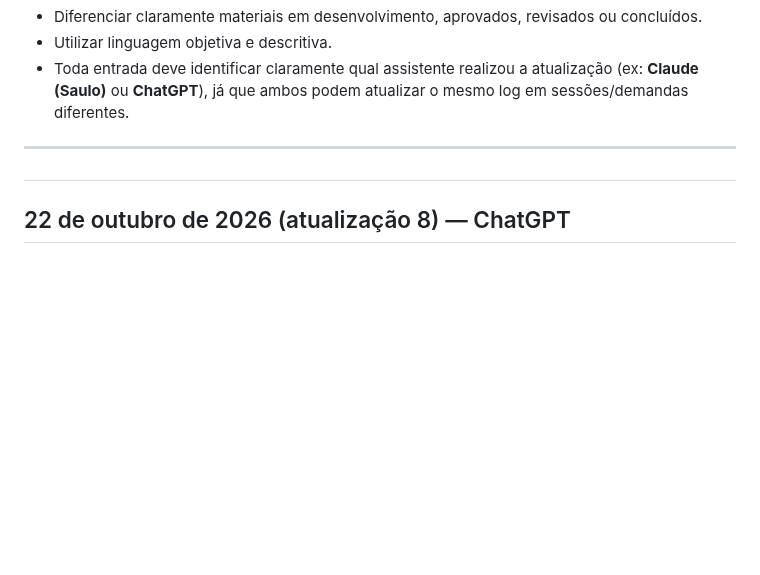
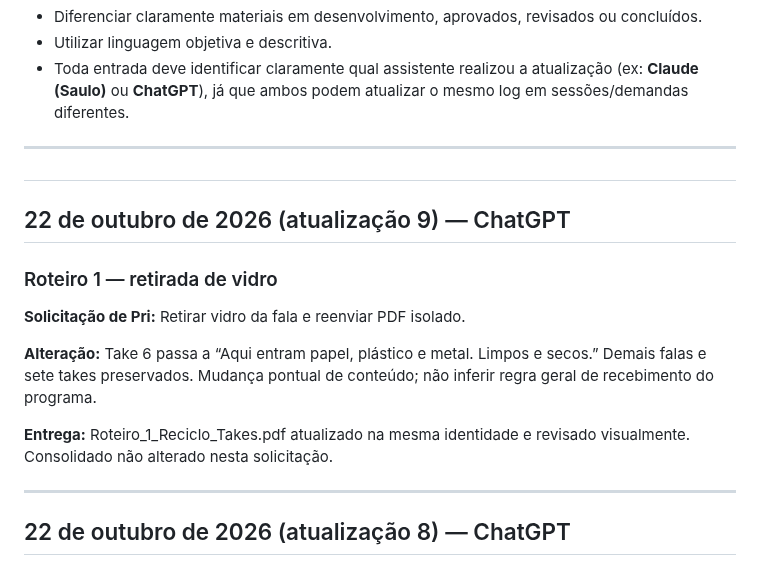
Before and after one commit to hubstudiobr/links, a Markdown page: saae-nova-mutum/LOG-DE-ATIVIDADES.md, the part around the change. GitHub-like rendering; blank space fills up the shorter version.

Commit message:
Retira vidro do roteiro 1 conforme pedido de Pri

```diff
--- a/saae-nova-mutum/LOG-DE-ATIVIDADES.md
+++ b/saae-nova-mutum/LOG-DE-ATIVIDADES.md
@@ -18,6 +18,19 @@ Manter um histórico organizado de estratégias, conceitos, textos, roteiros, le
 ---
 
 #
+## 22 de outubro de 2026 (atualização 9) — ChatGPT
+
+### Roteiro 1 — retirada de vidro
+
+**Solicitação de Pri:** Retirar vidro da fala e reenviar PDF isolado.
+
+**Alteração:** Take 6 passa a “Aqui entram papel, plástico e metal. Limpos e secos.” Demais falas e sete takes preservados. Mudança pontual de conteúdo; não inferir regra geral de recebimento do programa.
+
+**Entrega:** Roteiro_1_Reciclo_Takes.pdf atualizado na mesma identidade e revisado visualmente. Consolidado não alterado nesta solicitação.
+
+---
+
+
 ## 22 de outubro de 2026 (atualização 8) — ChatGPT
 
 ### Roteiro 1 isolado — divisão em takes
```
